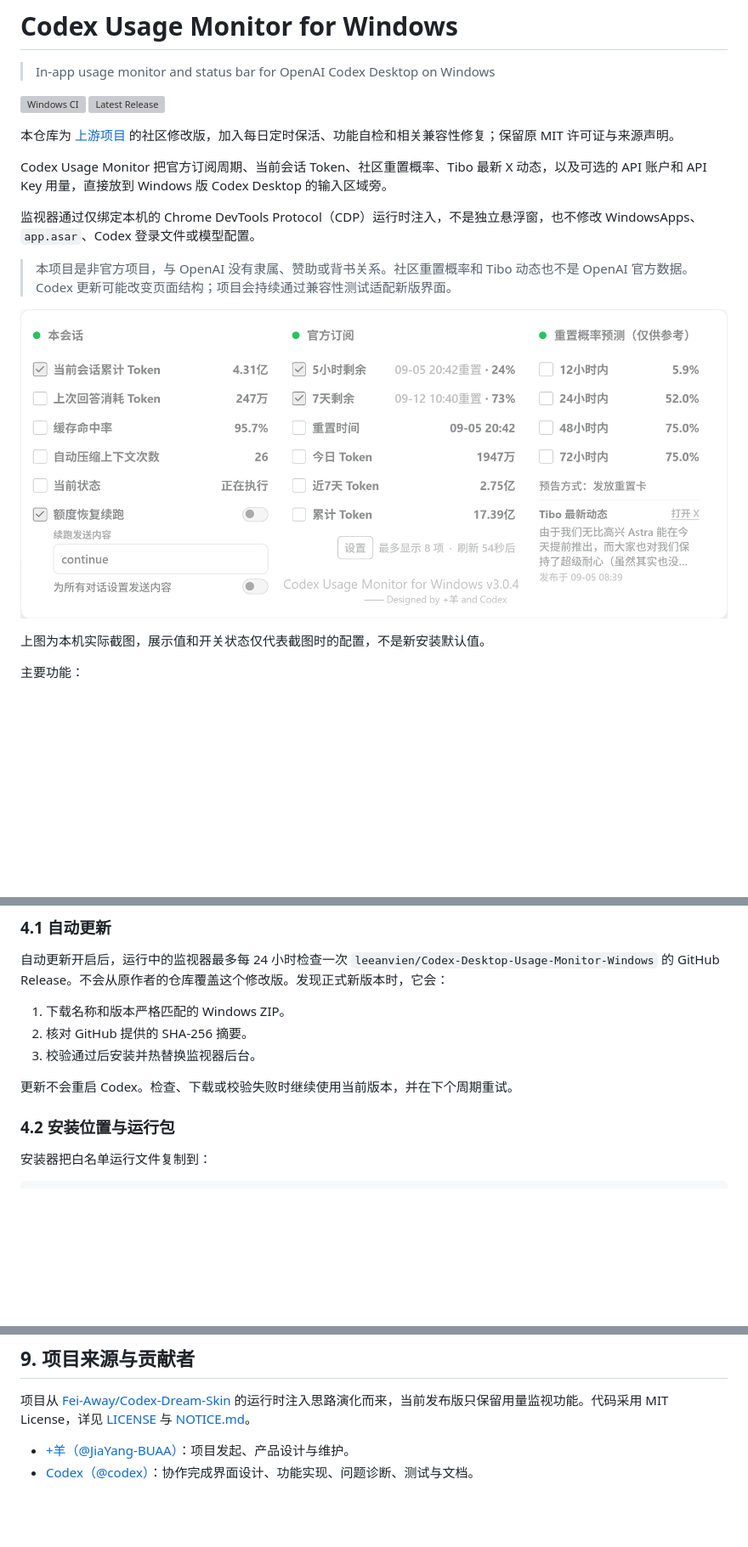
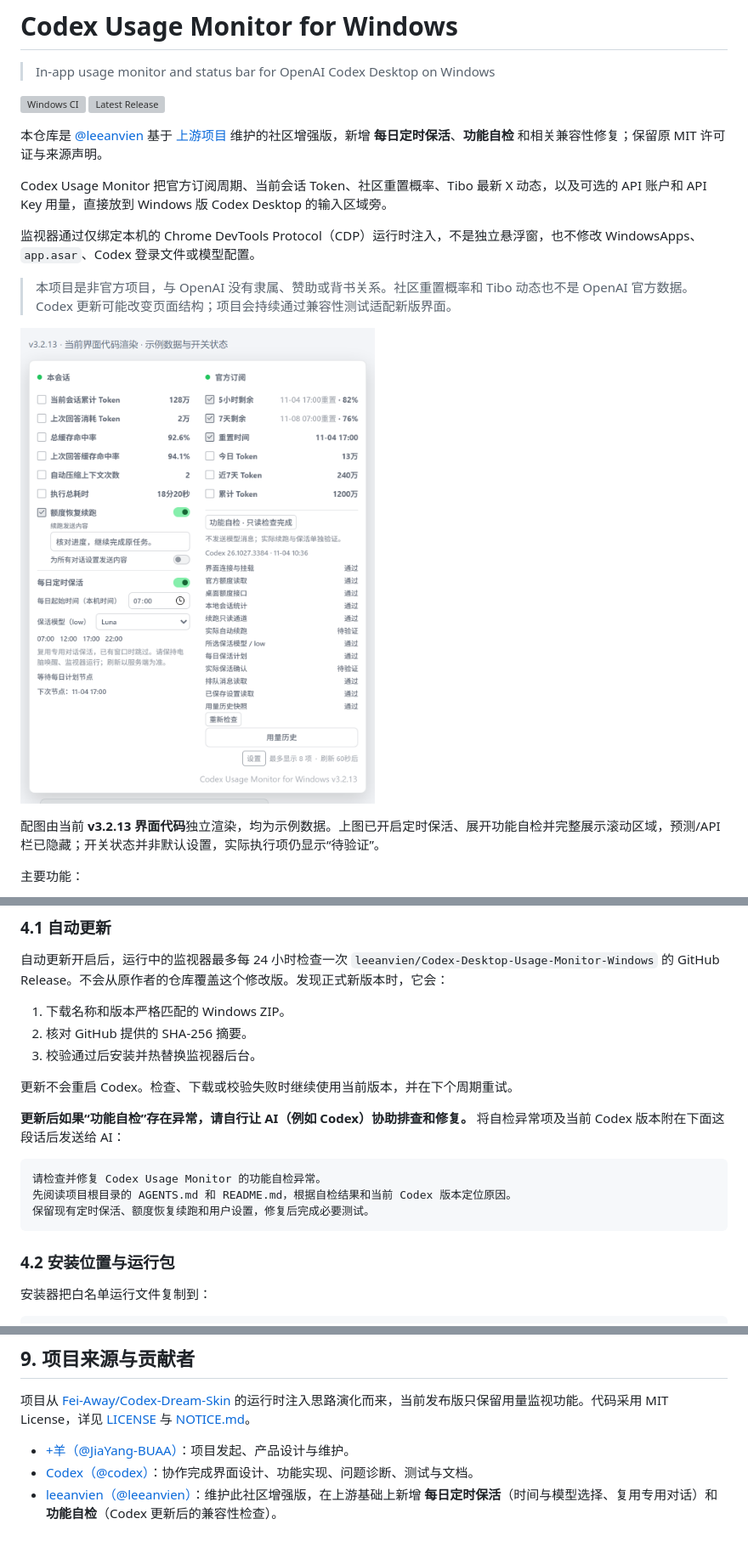
Before and after one commit to leeanvien/Codex-Desktop-Usage-Monitor-Windows, a Markdown page: README.md, 3 parts joined by grey strips. Shown at 85% size. Drawn GitHub-style; pictures changed too: docs/images/monitor-expanded.png; blank space fills up the shorter version; grey boxes are pictures that could not be loaded.

````diff
--- a/README.md
+++ b/README.md
@@ -5,7 +5,7 @@
 [![Windows CI](https://github.com/leeanvien/Codex-Desktop-Usage-Monitor-Windows/actions/workflows/ci.yml/badge.svg)](https://github.com/leeanvien/Codex-Desktop-Usage-Monitor-Windows/actions/workflows/ci.yml)
 [![Latest Release](https://img.shields.io/github/v/release/leeanvien/Codex-Desktop-Usage-Monitor-Windows)](https://github.com/leeanvien/Codex-Desktop-Usage-Monitor-Windows/releases/latest)
 
-本仓库为 [上游项目](https://github.com/JiaYang-BUAA/Codex-Desktop-Usage-Monitor-Windows) 的社区修改版，加入每日定时保活、功能自检和相关兼容性修复；保留原 MIT 许可证与来源声明。
+本仓库是 [@leeanvien](https://github.com/leeanvien) 基于 [上游项目](https://github.com/JiaYang-BUAA/Codex-Desktop-Usage-Monitor-Windows) 维护的社区增强版，新增 **每日定时保活**、**功能自检** 和相关兼容性修复；保留原 MIT 许可证与来源声明。
 
 Codex Usage Monitor 把官方订阅周期、当前会话 Token、社区重置概率、Tibo 最新 X 动态，以及可选的 API 账户和 API Key 用量，直接放到 Windows 版 Codex Desktop 的输入区域旁。
 
@@ -17,5 +17,5 @@ Codex Usage Monitor 把官方订阅周期、当前会话 Token、社区重置概
 
-上图为本机实际截图，展示值和开关状态仅代表截图时的配置，不是新安装默认值。
+配图由当前 **v3.2.13 界面代码**独立渲染，均为示例数据。上图已开启定时保活、展开功能自检并完整展示滚动区域，预测/API 栏已隐藏；开关状态并非默认设置，实际执行项仍显示“待验证”。
 
 主要功能：
 
@@ -274,6 +274,14 @@ https://codex.gussuriworks.com/api/current?locale=zh
 3. 校验通过后安装并热替换监视器后台。
 
 更新不会重启 Codex。检查、下载或校验失败时继续使用当前版本，并在下个周期重试。
+
+**更新后如果“功能自检”存在异常，请自行让 AI（例如 Codex）协助排查和修复。** 将自检异常项及当前 Codex 版本附在下面这段话后发送给 AI：
+
+```text
+请检查并修复 Codex Usage Monitor 的功能自检异常。
+先阅读项目根目录的 AGENTS.md 和 README.md，根据自检结果和当前 Codex 版本定位原因。
+保留现有定时保活、额度恢复续跑和用户设置，修复后完成必要测试。
+```
 
 ### 4.2 安装位置与运行包
 
@@ -406,3 +414,4 @@ node .\scripts\validate-provider.mjs .\config\providers\custom.example.json
 
 - [+羊（@JiaYang-BUAA）](https://github.com/JiaYang-BUAA)：项目发起、产品设计与维护。
 - [Codex（@codex）](https://github.com/codex)：协作完成界面设计、功能实现、问题诊断、测试与文档。
+- [leeanvien（@leeanvien）](https://github.com/leeanvien)：维护此社区增强版，在上游基础上新增 **每日定时保活**（时间与模型选择、复用专用对话）和 **功能自检**（Codex 更新后的兼容性检查）。
````
Also changed, not shown: other parts of README.md (+4 -4 lines), docs/images/configure-api-key.png, docs/images/monitor-collapsed.png, docs/images/monitor-minimal.png.
